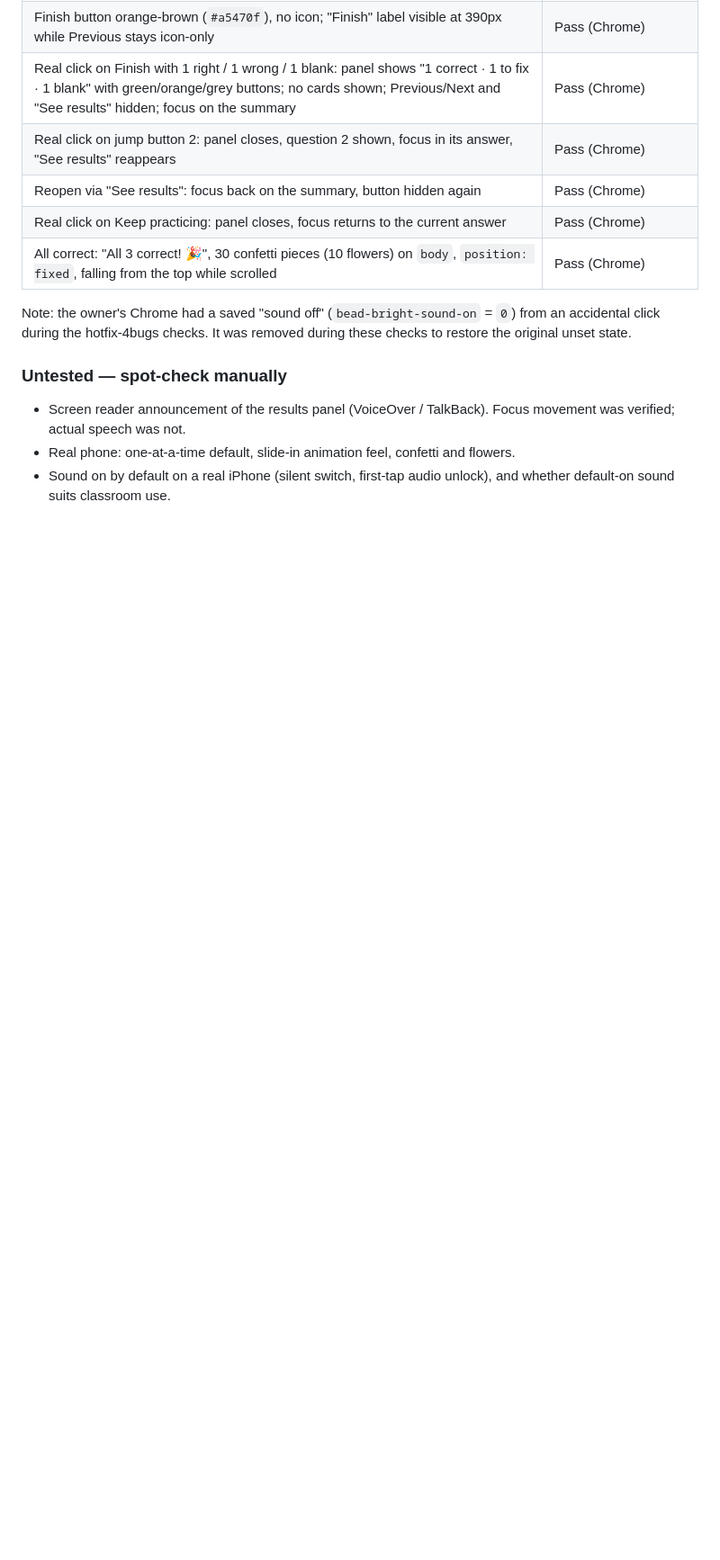
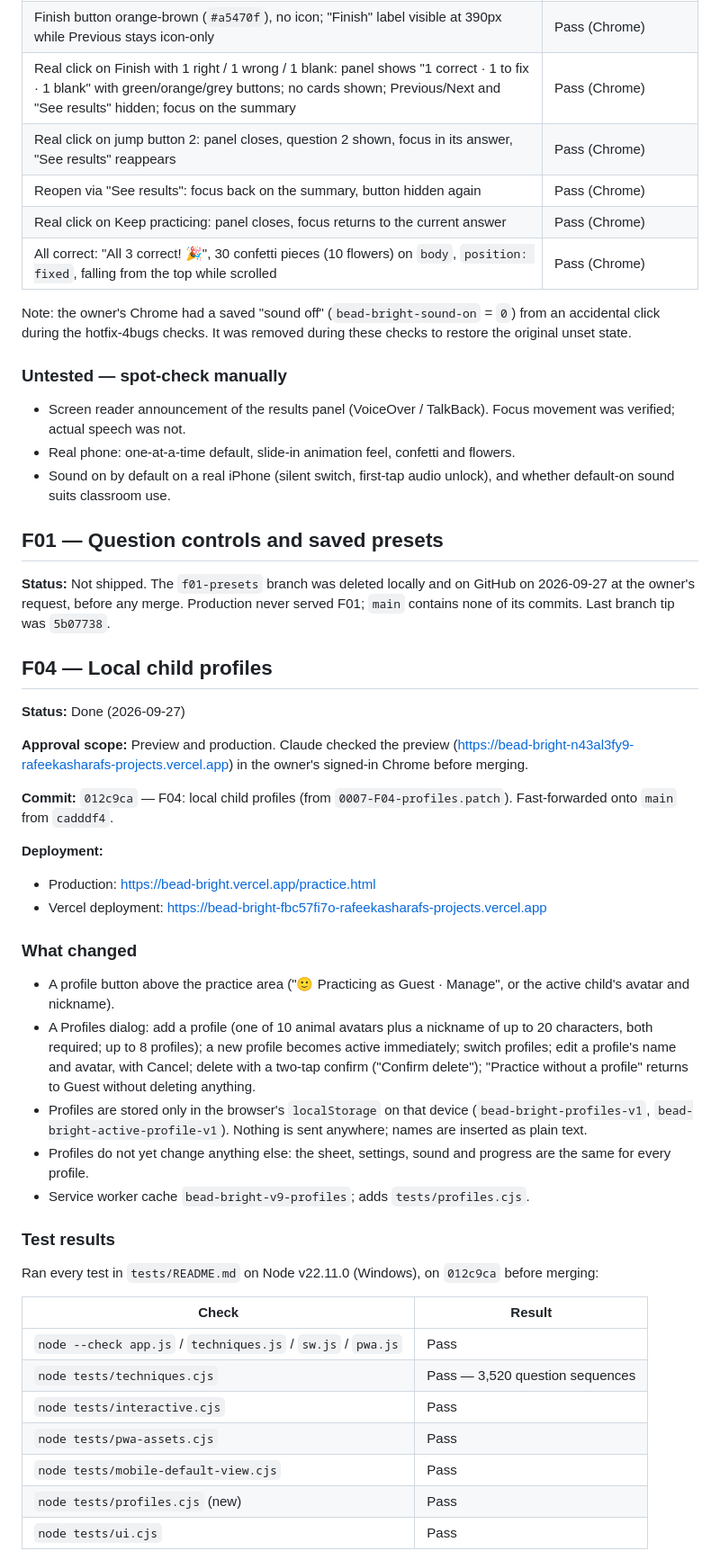
Before and after one commit to rafeekasharaf/bead-bright, a Markdown page: docs/feature-status.md, the part around one of its changes. Shown at 90% size. Drawn GitHub-style; blank space fills up the shorter version.

Commit message:
Update feature status: F04 done, F01 not shipped
Co-Authored-By: Claude Opus 5.5 <noreply@anthropic.com>

```diff
--- a/docs/feature-status.md
+++ b/docs/feature-status.md
@@ -316,3 +318,43 @@ Note: the owner's Chrome had a saved "sound off" (`bead-bright-sound-on` = `0`)
 - Screen reader announcement of the results panel (VoiceOver / TalkBack). Focus movement was verified; actual speech was not.
 - Real phone: one-at-a-time default, slide-in animation feel, confetti and flowers.
 - Sound on by default on a real iPhone (silent switch, first-tap audio unlock), and whether default-on sound suits classroom use.
+
+## F01 — Question controls and saved presets
+
+**Status:** Not shipped. The `f01-presets` branch was deleted locally and on GitHub on 2026-09-27 at the owner's request, before any merge. Production never served F01; `main` contains none of its commits. Last branch tip was `5b07738`.
+
+## F04 — Local child profiles
+
+**Status:** Done (2026-09-27)
+
+**Approval scope:** Preview and production. Claude checked the preview (https://bead-bright-n43al3fy9-rafeekasharafs-projects.vercel.app) in the owner's signed-in Chrome before merging.
+
+**Commit:** `012c9ca` — F04: local child profiles (from `0007-F04-profiles.patch`). Fast-forwarded onto `main` from `cadddf4`.
+
+**Deployment:**
+
+- Production: https://bead-bright.vercel.app/practice.html
+- Vercel deployment: https://bead-bright-fbc57fi7o-rafeekasharafs-projects.vercel.app
+
+### What changed
+
+- A profile button above the practice area ("🙂 Practicing as Guest · Manage", or the active child's avatar and nickname).
+- A Profiles dialog: add a profile (one of 10 animal avatars plus a nickname of up to 20 characters, both required; up to 8 profiles); a new profile becomes active immediately; switch profiles; edit a profile's name and avatar, with Cancel; delete with a two-tap confirm ("Confirm delete"); "Practice without a profile" returns to Guest without deleting anything.
+- Profiles are stored only in the browser's `localStorage` on that device (`bead-bright-profiles-v1`, `bead-bright-active-profile-v1`). Nothing is sent anywhere; names are inserted as plain text.
+- Profiles do not yet change anything else: the sheet, settings, sound and progress are the same for every profile.
+- Service worker cache `bead-bright-v9-profiles`; adds `tests/profiles.cjs`.
+
+### Test results
+
+Ran every test in `tests/README.md` on Node v22.11.0 (Windows), on `012c9ca` before merging:
+
+| Check | Result |
+| --- | --- |
+| `node --check app.js` / `techniques.js` / `sw.js` / `pwa.js` | Pass |
+| `node tests/techniques.cjs` | Pass — 3,520 question sequences |
+| `node tests/interactive.cjs` | Pass |
+| `node tests/pwa-assets.cjs` | Pass |
+| `node tests/mobile-default-view.cjs` | Pass |
+| `node tests/profiles.cjs` (new) | Pass |
+| `node tests/ui.cjs` | Pass |
+
```
Also changed, not shown: other parts of docs/feature-status.md (+27 -0 lines).
